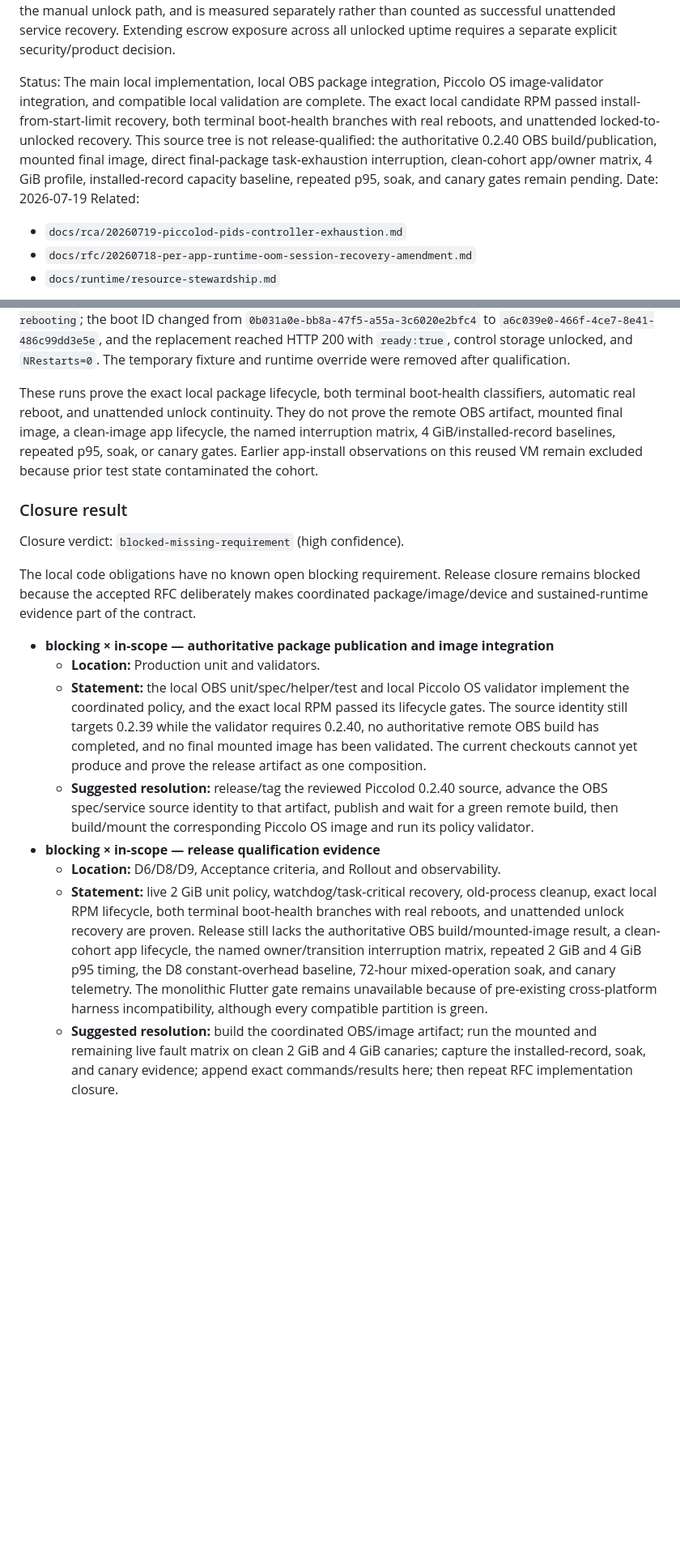
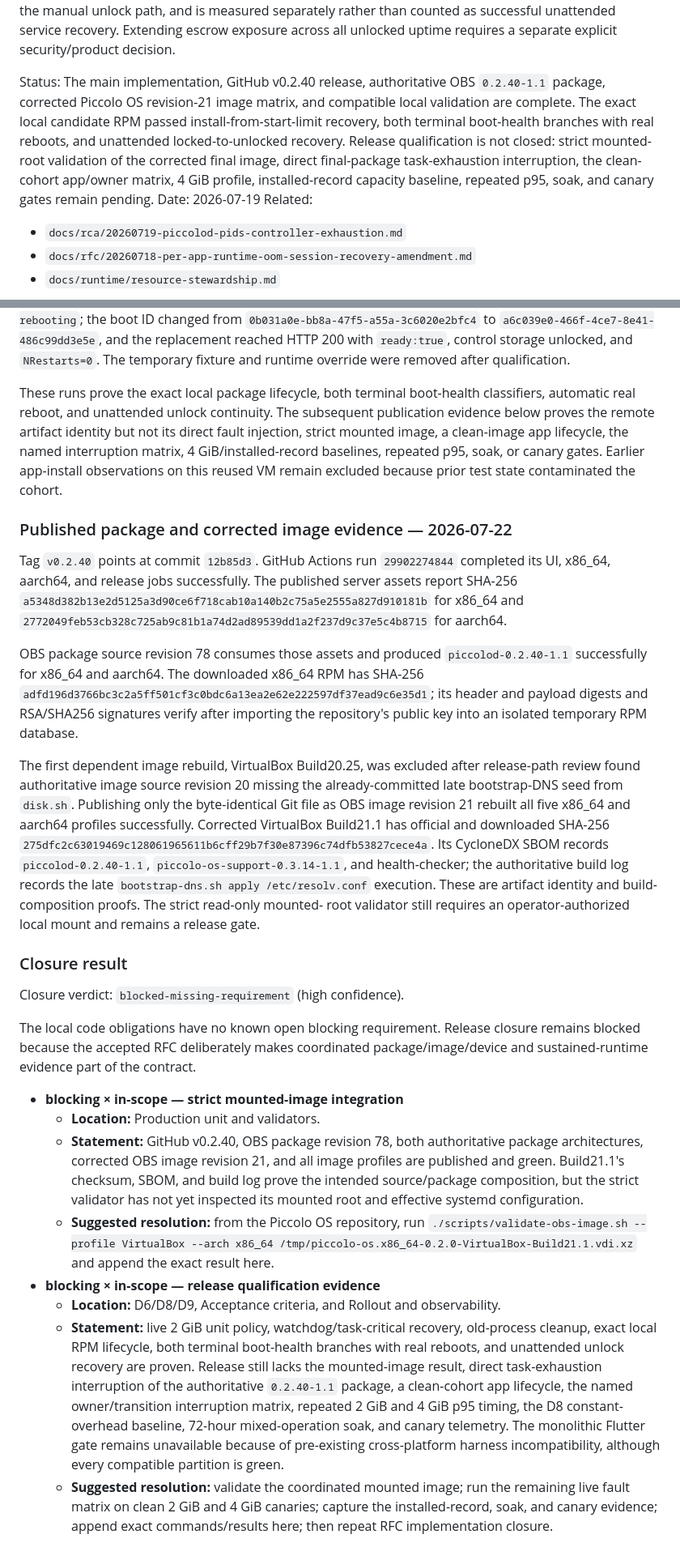
Before and after one commit to AtDexters-Lab/piccolod, a Markdown page: docs/rfc/20260719-piccolod-task-pressure-safety.md, 2 parts joined by grey strips. Shown at 81% size. GitHub-like rendering; blank space fills up the shorter version.

Commit message:
docs: record v0.2.40 release evidence

```diff
--- a/docs/rfc/20260719-piccolod-task-pressure-safety.md
+++ b/docs/rfc/20260719-piccolod-task-pressure-safety.md
@@ -30,15 +30,15 @@ manual unlock path, and is measured separately rather than counted as
 successful unattended service recovery. Extending escrow exposure across all
 unlocked uptime requires a separate explicit security/product decision.
 
-Status: The main local implementation, local OBS package integration, Piccolo
-OS image-validator integration, and compatible local validation are complete.
-The exact local candidate RPM passed install-from-start-limit recovery, both
-terminal boot-health branches with real reboots, and unattended locked-to-
-unlocked recovery. This source tree is not release-qualified: the authoritative
-0.2.40 OBS build/publication, mounted final image, direct final-package
-task-exhaustion interruption, clean-cohort app/owner matrix, 4 GiB profile,
-installed-record capacity baseline, repeated p95, soak, and canary gates remain
-pending.
+Status: The main implementation, GitHub v0.2.40 release, authoritative OBS
+`0.2.40-1.1` package, corrected Piccolo OS revision-21 image matrix, and
+compatible local validation are complete. The exact local candidate RPM passed
+install-from-start-limit recovery, both terminal boot-health branches with real
+reboots, and unattended locked-to-unlocked recovery. Release qualification is
+not closed: strict mounted-root validation of the corrected final image,
+direct final-package task-exhaustion interruption, the clean-cohort app/owner
+matrix, 4 GiB profile, installed-record capacity baseline, repeated p95, soak,
+and canary gates remain pending.
 Date: 2026-07-19
 Related:
 
@@ -2410,12 +2411,44 @@ with `ready:true`, control storage unlocked, and `NRestarts=0`. The temporary
 fixture and runtime override were removed after qualification.
 
 These runs prove the exact local package lifecycle, both terminal boot-health
-classifiers, automatic real reboot, and unattended unlock continuity. They do
-not prove the remote OBS artifact, mounted final image, a clean-image app
+classifiers, automatic real reboot, and unattended unlock continuity. The
+subsequent publication evidence below proves the remote artifact identity but
+not its direct fault injection, strict mounted image, a clean-image app
 lifecycle, the named interruption matrix, 4 GiB/installed-record baselines,
 repeated p95, soak, or canary gates. Earlier app-install observations on this
 reused VM remain excluded because prior test state contaminated the cohort.
 
+### Published package and corrected image evidence — 2026-07-22
+
+Tag `v0.2.40` points at commit `12b85d3`. GitHub Actions run `29902274844`
+completed its UI, x86_64, aarch64, and release jobs successfully. The published
+server assets report SHA-256
+`a5348d382b13e2d5125a3d90ce6f718cab10a140b2c75a5e2555a827d910181b`
+for x86_64 and
+`2772049feb53cb328c725ab9c81b1a74d2ad89539dd1a2f237d9c37e5c4b8715`
+for aarch64.
+
+OBS package source revision 78 consumes those assets and produced
+`piccolod-0.2.40-1.1` successfully for x86_64 and aarch64. The downloaded
+x86_64 RPM has SHA-256
+`adfd196d3766bc3c2a5ff501cf3c0bdc6a13ea2e62e222597df37ead9c6e35d1`;
+its header and payload digests and RSA/SHA256 signatures verify after importing
+the repository's public key into an isolated temporary RPM database.
+
+The first dependent image rebuild, VirtualBox Build20.25, was excluded after
+release-path review found authoritative image source revision 20 missing the
+already-committed late bootstrap-DNS seed from `disk.sh`. Publishing only the
+byte-identical Git file as OBS image revision 21 rebuilt all five x86_64 and
+aarch64 profiles successfully. Corrected VirtualBox Build21.1 has official and
+downloaded SHA-256
+`275dfc2c63019469c128061965611b6cff29b7f30e87396c74dfb53827cece4a`.
+Its CycloneDX SBOM records `piccolod-0.2.40-1.1`,
+`piccolo-os-support-0.3.14-1.1`, and health-checker; the authoritative build log
+records the late `bootstrap-dns.sh apply /etc/resolv.conf` execution. These are
+artifact identity and build-composition proofs. The strict read-only mounted-
+root validator still requires an operator-authorized local mount and remains a
+release gate.
+
 ### Closure result
 
 Closure verdict: `blocked-missing-requirement` (high confidence).
@@ -2424,31 +2457,31 @@ The local code obligations have no known open blocking requirement. Release
 closure remains blocked because the accepted RFC deliberately makes coordinated
 package/image/device and sustained-runtime evidence part of the contract.
 
-- **blocking × in-scope — authoritative package publication and image integration**
+- **blocking × in-scope — strict mounted-image integration**
   - **Location:** Production unit and validators.
-  - **Statement:** the local OBS unit/spec/helper/test and local Piccolo OS
-    validator implement the coordinated policy, and the exact local RPM passed
-    its lifecycle gates. The source identity still targets 0.2.39 while the
-    validator requires 0.2.40, no authoritative remote OBS build has completed,
-    and no final mounted image has been validated. The current checkouts cannot
-    yet produce and prove the release artifact as one composition.
-  - **Suggested resolution:** release/tag the reviewed Piccolod 0.2.40 source,
-    advance the OBS spec/service source identity to that artifact, publish and
-    wait for a green remote build, then build/mount the corresponding Piccolo OS
-    image and run its policy validator.
+  - **Statement:** GitHub v0.2.40, OBS package revision 78, both authoritative
+    package architectures, corrected OBS image revision 21, and all image
+    profiles are published and green. Build21.1's checksum, SBOM, and build log
+    prove the intended source/package composition, but the strict validator has
+    not yet inspected its mounted root and effective systemd configuration.
+  - **Suggested resolution:** from the Piccolo OS repository, run
+    `./scripts/validate-obs-image.sh --profile VirtualBox --arch x86_64
+    /tmp/piccolo-os.x86_64-0.2.0-VirtualBox-Build21.1.vdi.xz` and append the
+    exact result here.
 - **blocking × in-scope — release qualification evidence**
   - **Location:** D6/D8/D9, Acceptance criteria, and Rollout and observability.
   - **Statement:** live 2 GiB unit policy, watchdog/task-critical recovery,
     old-process cleanup, exact local RPM lifecycle, both terminal boot-health
     branches with real reboots, and unattended unlock recovery are proven.
-    Release still lacks the authoritative OBS build/mounted-image result, a
-    clean-cohort app lifecycle, the named owner/transition interruption matrix,
-    repeated 2 GiB and 4 GiB p95
+    Release still lacks the mounted-image result, direct task-exhaustion
+    interruption of the authoritative `0.2.40-1.1` package, a clean-cohort app
+    lifecycle, the named owner/transition interruption matrix, repeated 2 GiB
+    and 4 GiB p95
     timing, the D8 constant-overhead baseline, 72-hour mixed-operation soak, and
     canary telemetry. The monolithic Flutter gate remains unavailable because
     of pre-existing cross-platform harness incompatibility, although every
     compatible partition is green.
-  - **Suggested resolution:** build the coordinated OBS/image artifact; run the
-    mounted and remaining live fault matrix on clean 2 GiB and 4 GiB canaries;
+  - **Suggested resolution:** validate the coordinated mounted image; run the
+    remaining live fault matrix on clean 2 GiB and 4 GiB canaries;
     capture the installed-record, soak, and canary evidence; append exact
     commands/results here; then repeat RFC implementation closure.
```
Also changed, not shown: other parts of docs/rfc/20260719-piccolod-task-pressure-safety.md (+11 -10 lines).
